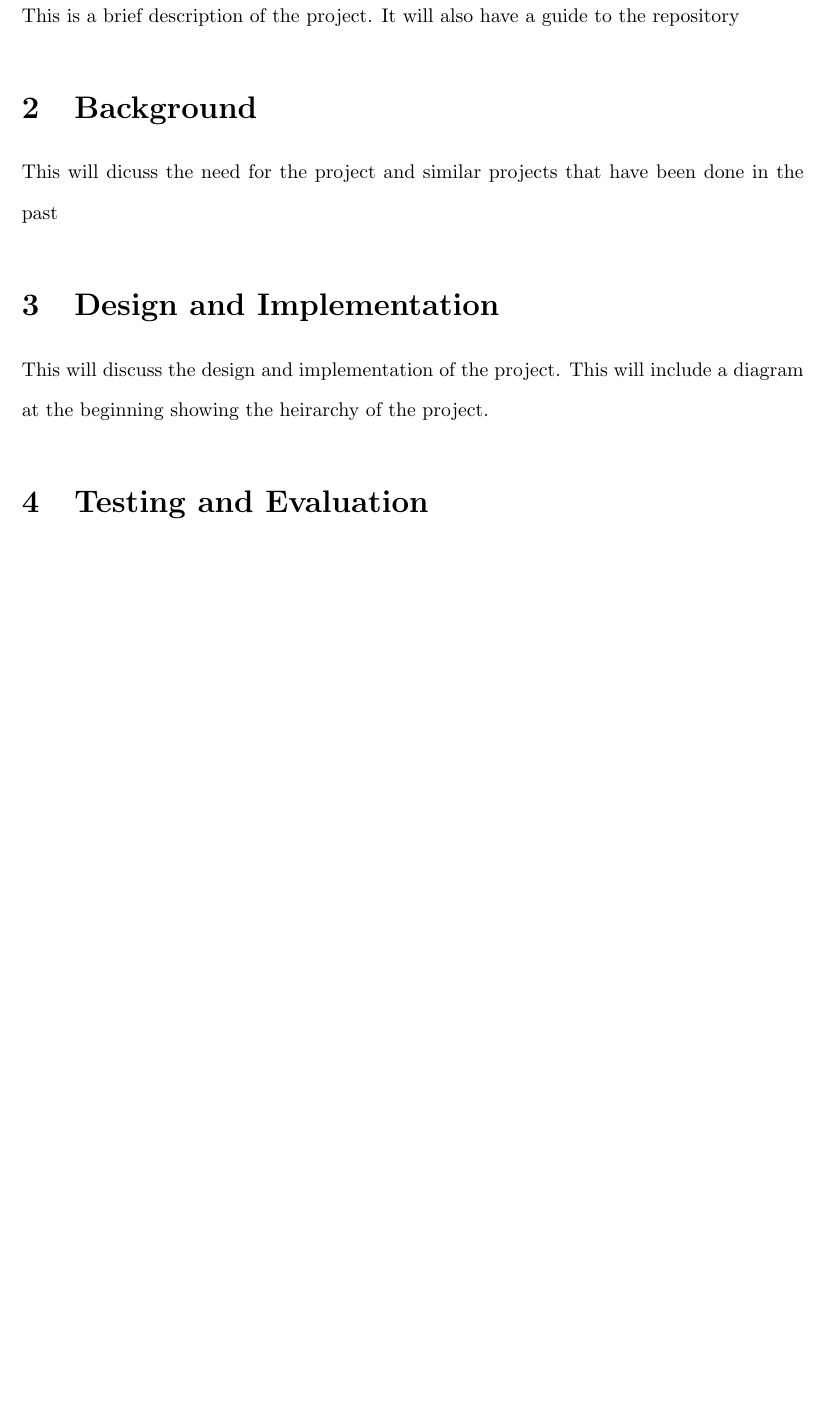
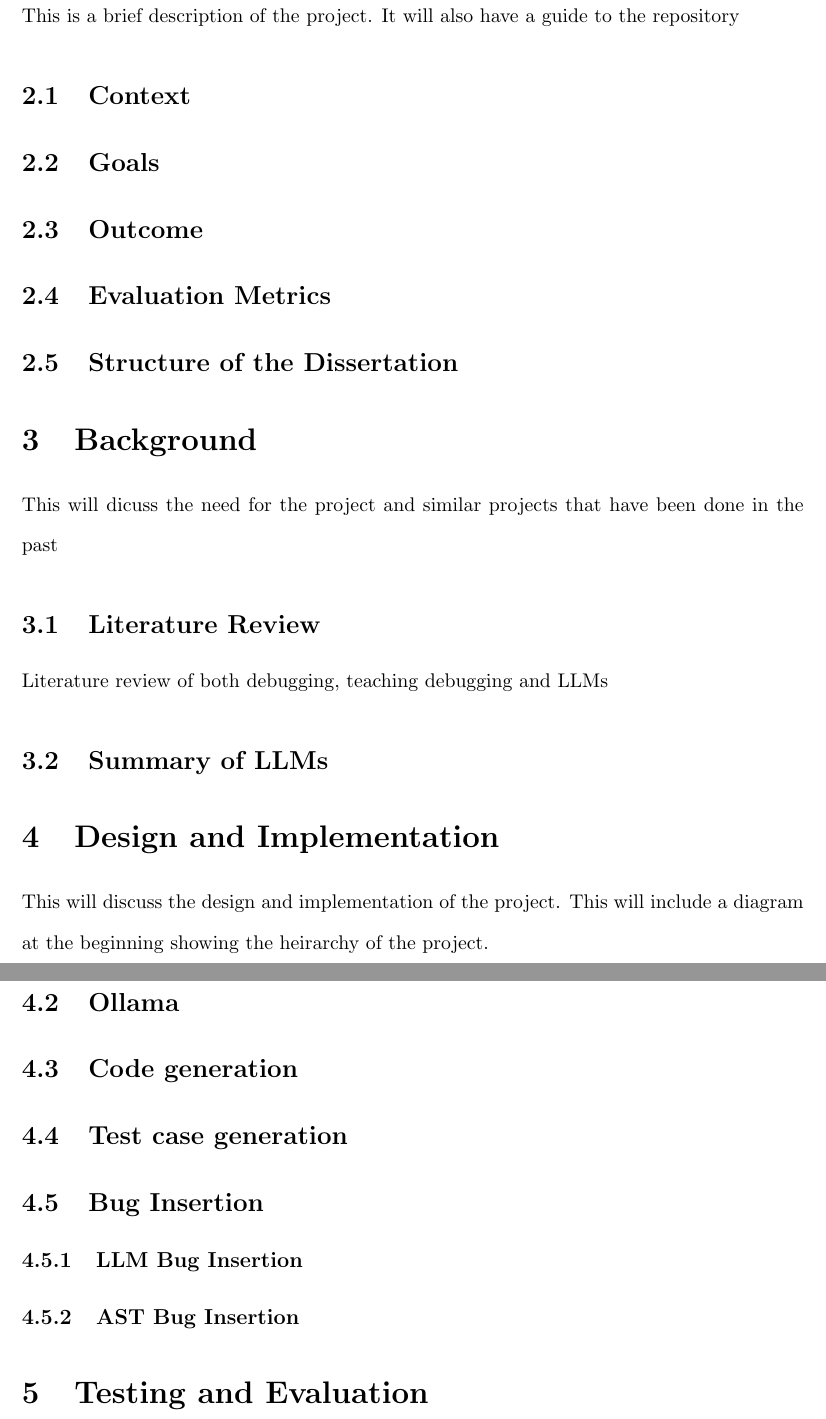
Before and after one commit to Patrick941/MAIProject, a LaTeX document (Reports/Final/final.tex): part of page 4 of 6 before the commit and two parts of pages 5 and 6 of 8 after it, the two joined at a grey line, cut so that both start at the same text, the shorter picture padded with empty space. Compiled offline with pdfLaTeX.

Commit message:
Headings created for 1-4

```diff
--- a/Reports/Final/final.tex
+++ b/Reports/Final/final.tex
@@ -53,12 +56,32 @@
 
 This is a brief description of the project. It will also have a guide to the repository
 
+\subsection{Context}
+\subsection{Goals}
+\subsection{Outcome}
+\subsection{Evaluation Metrics}
+\subsection{Structure of the Dissertation}
+
 \section{Background}
+
 This will dicuss the need for the project and similar projects that have been done in the past
+
+\subsection{Literature Review}
+Literature review of both debugging, teaching debugging and LLMs
+\subsection{Summary of LLMs}
+
 
 \section{Design and Implementation}
 
 This will discuss the design and implementation of the project. This will include a diagram at the beginning showing the heirarchy of the project.
+
+\subsection{Design Overview}
+\subsection{Ollama}
+\subsection{Code generation}
+\subsection{Test case generation}
+\subsection{Bug Insertion}
+\subsubsection{LLM Bug Insertion}
+\subsubsection{AST Bug Insertion}
 
 \section{Testing and Evaluation}
 
```
Also changed, not shown: Reports/Final/final.pdf, Reports/Final/final.tex (3 more changed lines), 6 other files.
